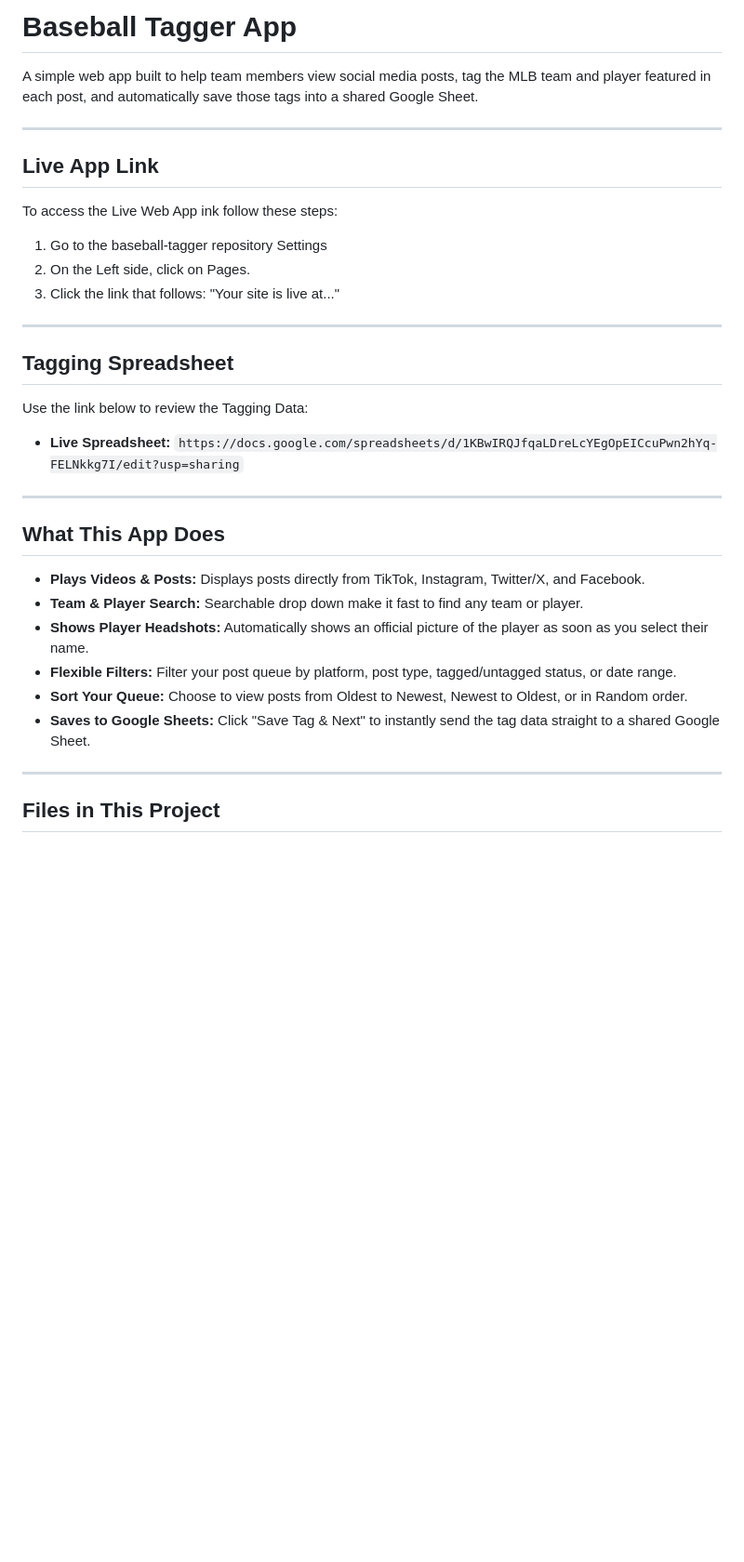
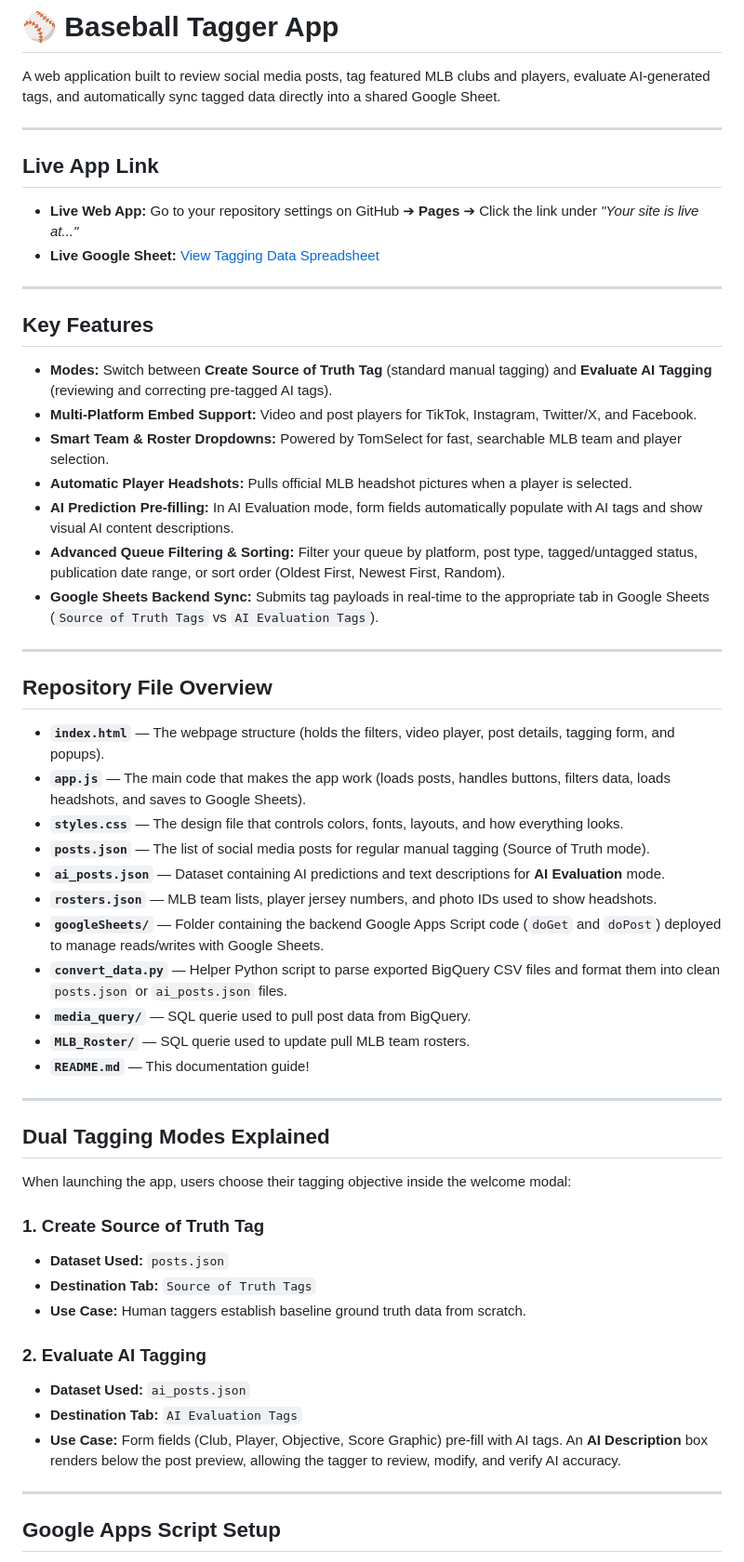
Before and after one commit to PiperMLB/baseball-tagger, a Markdown page: README.md, the part around one of its changes. Shown at 93% size. GitHub-like rendering; blank space fills up the shorter version.

Commit message:
Revise README for improved app documentation
Updated the README to enhance clarity and detail about the app's features, modes, and setup instructions.

```diff
--- a/README.md
+++ b/README.md
@@ -1,35 +1,58 @@
-# Baseball Tagger App
+# ⚾ Baseball Tagger App
 
-A simple web app built to help team members view social media posts, tag the MLB team and player featured in each post, and automatically save those tags into a shared Google Sheet.
+A  web application built to review social media posts, tag featured MLB clubs and players, evaluate AI-generated tags, and automatically sync tagged data directly into a shared Google Sheet.
 
 ---
 
 ## Live App Link
 
-To access the Live Web App ink follow these steps:
-1. Go to the baseball-tagger repository Settings
-2. On the Left side, click on Pages.
-3. Click the link that follows: "Your site is live at..."
+* **Live Web App:** Go to your repository settings on GitHub ➔ **Pages** ➔ Click the link under *"Your site is live at..."*
+* **Live Google Sheet:** [View Tagging Data Spreadsheet](https://docs.google.com/spreadsheets/d/1KBwIRQJfqaLDreLcYEgOpEICcuPwn2hYq-FELNkkg7I/edit?gid=0#gid=0)
 
 ---
 
-## Tagging Spreadsheet
+## Key Features
 
-Use the link below to review the Tagging Data:
-* **Live Spreadsheet:** `https://docs.google.com/spreadsheets/d/1KBwIRQJfqaLDreLcYEgOpEICcuPwn2hYq-FELNkkg7I/edit?usp=sharing`
+* **Modes:** Switch between **Create Source of Truth Tag** (standard manual tagging) and **Evaluate AI Tagging** (reviewing and correcting pre-tagged AI tags).
+* **Multi-Platform Embed Support:** Video and post players for TikTok, Instagram, Twitter/X, and Facebook.
+* **Smart Team & Roster Dropdowns:** Powered by TomSelect for fast, searchable MLB team and player selection.
+* **Automatic Player Headshots:** Pulls official MLB headshot pictures when a player is selected.
+* **AI Prediction Pre-filling:** In AI Evaluation mode, form fields automatically populate with AI tags and show visual AI content descriptions.
+* **Advanced Queue Filtering & Sorting:** Filter your queue by platform, post type, tagged/untagged status, publication date range, or sort order (Oldest First, Newest First, Random).
+* **Google Sheets Backend Sync:** Submits tag payloads in real-time to the appropriate tab in Google Sheets (`Source of Truth Tags` vs `AI Evaluation Tags`).
 
 ---
 
-## What This App Does
+## Repository File Overview
 
-* **Plays Videos & Posts:** Displays posts directly from TikTok, Instagram, Twitter/X, and Facebook.
-* **Team & Player Search:** Searchable drop down make it fast to find any team or player.
-* **Shows Player Headshots:** Automatically shows an official picture of the player as soon as you select their name.
-* **Flexible Filters:** Filter your post queue by platform, post type, tagged/untagged status, or date range.
-* **Sort Your Queue:** Choose to view posts from Oldest to Newest, Newest to Oldest, or in Random order.
-* **Saves to Google Sheets:** Click "Save Tag & Next" to instantly send the tag data straight to a shared Google Sheet.
+* **`index.html`** — The webpage structure (holds the filters, video player, post details, tagging form, and popups).
+* **`app.js`** — The main code that makes the app work (loads posts, handles buttons, filters data, loads headshots, and saves to Google Sheets).
+* **`styles.css`** — The design file that controls colors, fonts, layouts, and how everything looks.
+* **`posts.json`** — The list of social media posts for regular manual tagging (Source of Truth mode).
+* **`ai_posts.json`** — Dataset containing AI predictions and text descriptions for **AI Evaluation** mode.
+* **`rosters.json`** — MLB team lists, player jersey numbers, and photo IDs used to show headshots.
+* **`googleSheets/`** — Folder containing the backend Google Apps Script code (`doGet` and `doPost`) deployed to manage reads/writes with Google Sheets.
+* **`convert_data.py`** — Helper Python script to parse exported BigQuery CSV files and format them into clean `posts.json` or `ai_posts.json` files.
+* **`media_query/`** — SQL querie used to pull post data from BigQuery.
+* **`MLB_Roster/`** — SQL querie used to update pull  MLB team rosters.
+* **`README.md`** — This documentation guide!
+
+---
+##  Dual Tagging Modes Explained
+
+When launching the app, users choose their tagging objective inside the welcome modal:
+
+### 1. Create Source of Truth Tag
+* **Dataset Used:** `posts.json`
+* **Destination Tab:** `Source of Truth Tags`
+* **Use Case:** Human taggers establish baseline ground truth data from scratch.
+
+### 2. Evaluate AI Tagging
+* **Dataset Used:** `ai_posts.json`
+* **Destination Tab:** `AI Evaluation Tags`
+* **Use Case:** Form fields (Club, Player, Objective, Score Graphic) pre-fill with AI tags. An **AI Description** box renders below the post preview, allowing the tagger to review, modify, and verify AI accuracy.
 
 ---
 
-## Files in This Project
+## Google Apps Script Setup
 
```
Also changed, not shown: other parts of README.md (+61 -7 lines).
